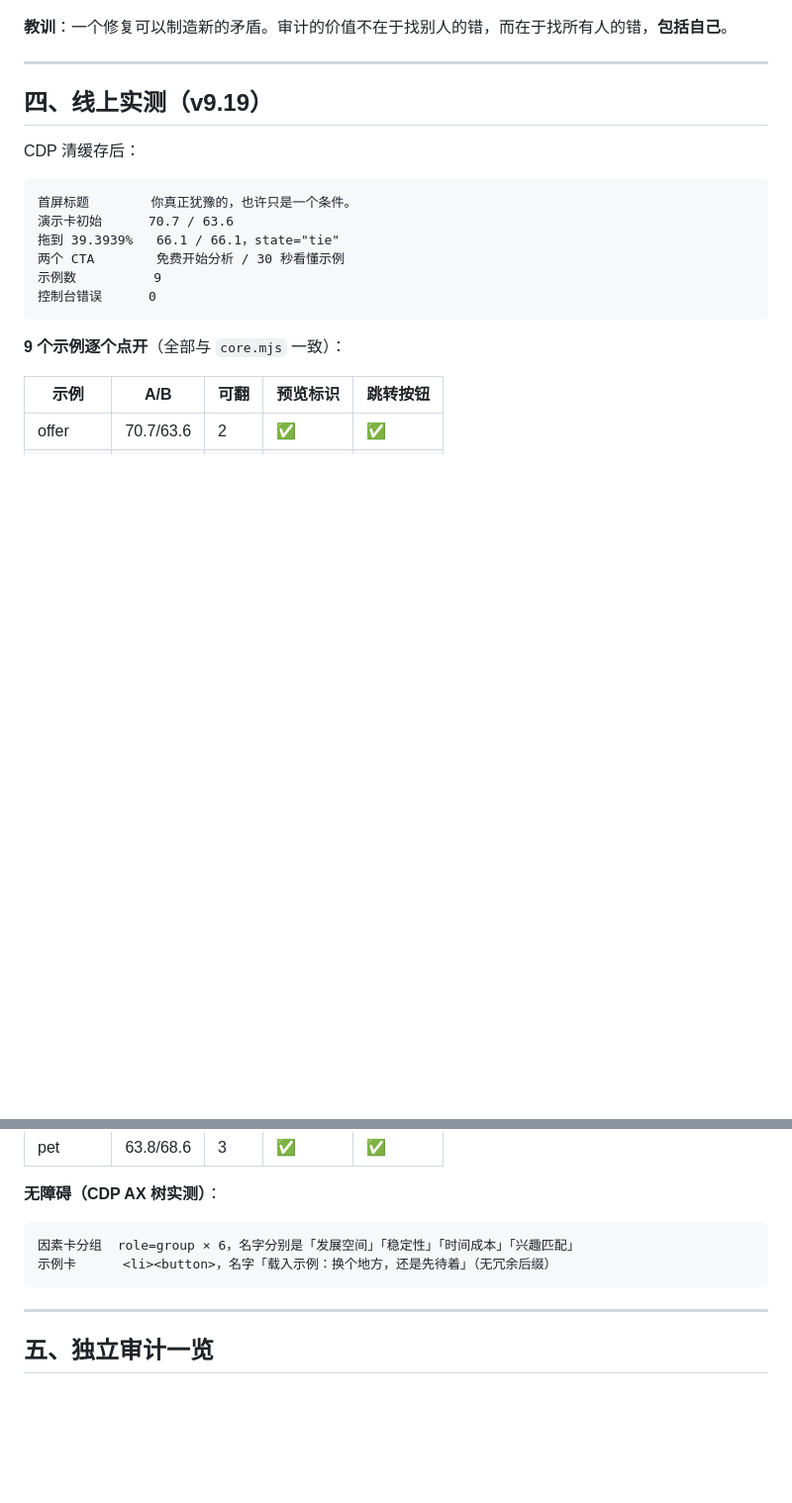
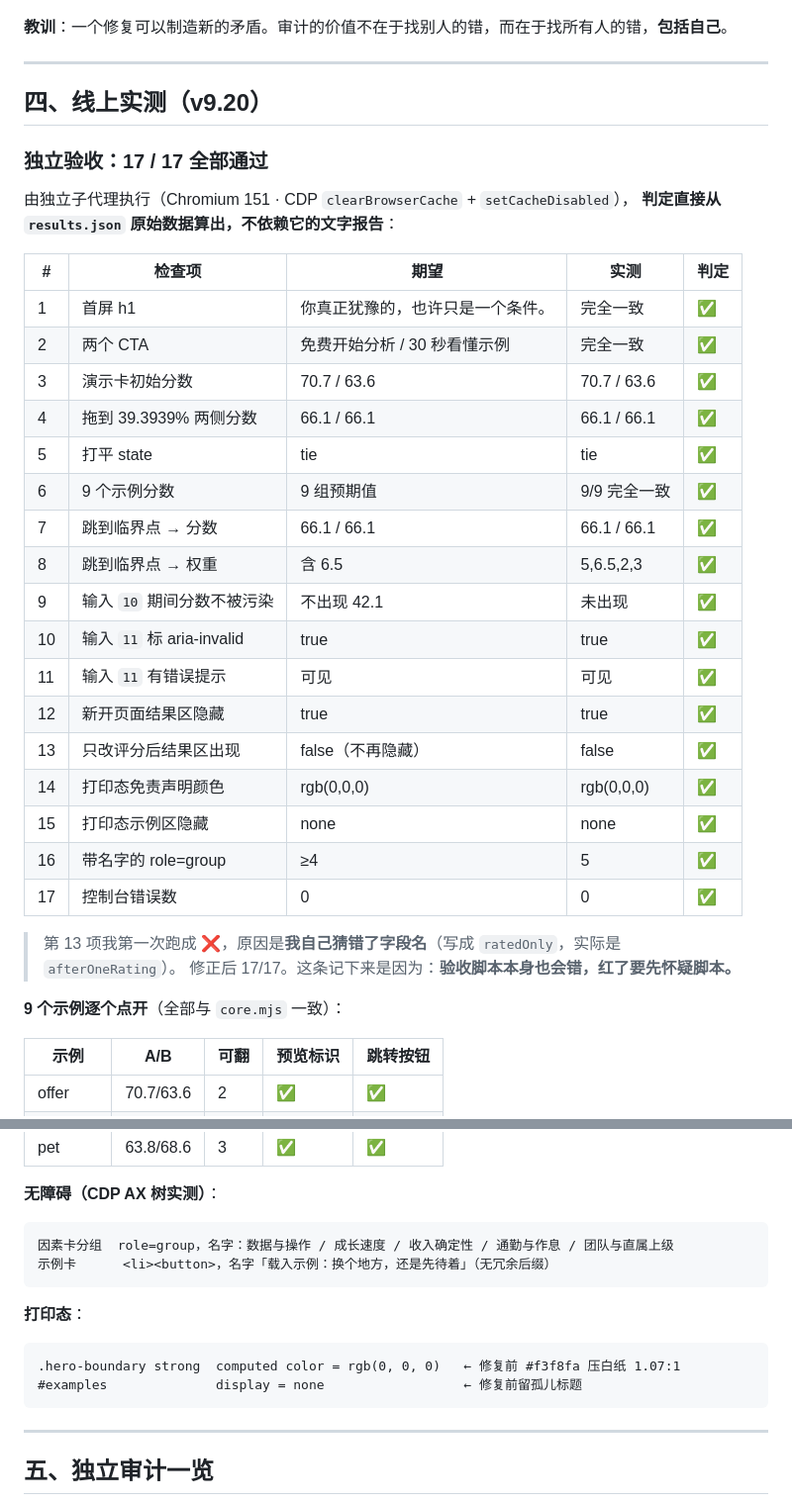
Before and after one commit to tbj0623/decision-arena-lab, a Markdown page: docs/release/V9_FINAL_DELIVERY.md, 2 parts joined by grey strips. Shown at 99% size. GitHub-like rendering; blank space fills up the shorter version.

Commit message:
docs(v9.21): 最终报告纳入独立验收 17/17
新增一节「独立验收：17/17 全部通过」，由独立子代理执行、
判定直接从 results.json 原始数据算出（不依赖它的文字报告）。

覆盖 17 项：
  首屏 h1 / 两个 CTA / 演示卡初始分数 / 拖到打平 / state /
  9 个示例分数 / 跳到临界点后分数与权重 / 输入 10 不被污染 /
  输入 11 标 aria-invalid + 有提示 / 空态隐藏与恢复 /
  打印态免责声明颜色 / 打印态示例区隐藏 / AX 树分组 / 控制台错误数

**记一条诚实的**：第 13 项我第一次跑成 ❌，
原因是我自己猜错了字段名（写 ratedOnly，实际 afterOneRating）。
修正后 17/17。验收脚本本身也会错，红了要先怀疑脚本。

````diff
--- a/docs/release/V9_FINAL_DELIVERY.md
+++ b/docs/release/V9_FINAL_DELIVERY.md
@@ -88,18 +88,35 @@
 
 ---
 
-## 四、线上实测（v9.19）
+## 四、线上实测（v9.20）
 
-CDP 清缓存后：
+### 独立验收：17 / 17 全部通过
 
-```
-首屏标题        你真正犹豫的，也许只是一个条件。
-演示卡初始      70.7 / 63.6
-拖到 39.3939%   66.1 / 66.1，state="tie"
-两个 CTA        免费开始分析 / 30 秒看懂示例
-示例数          9
-控制台错误      0
-```
+由独立子代理执行（Chromium 151 · CDP `clearBrowserCache` + `setCacheDisabled`），
+**判定直接从 `results.json` 原始数据算出，不依赖它的文字报告**：
+
+| # | 检查项 | 期望 | 实测 | 判定 |
+|---|---|---|---|---|
+| 1 | 首屏 h1 | 你真正犹豫的，也许只是一个条件。 | 完全一致 | ✅ |
+| 2 | 两个 CTA | 免费开始分析 / 30 秒看懂示例 | 完全一致 | ✅ |
+| 3 | 演示卡初始分数 | 70.7 / 63.6 | 70.7 / 63.6 | ✅ |
+| 4 | 拖到 39.3939% 两侧分数 | 66.1 / 66.1 | 66.1 / 66.1 | ✅ |
+| 5 | 打平 state | tie | tie | ✅ |
+| 6 | 9 个示例分数 | 9 组预期值 | 9/9 完全一致 | ✅ |
+| 7 | 跳到临界点 → 分数 | 66.1 / 66.1 | 66.1 / 66.1 | ✅ |
+| 8 | 跳到临界点 → 权重 | 含 6.5 | 5,6.5,2,3 | ✅ |
+| 9 | 输入 `10` 期间分数不被污染 | 不出现 42.1 | 未出现 | ✅ |
+| 10 | 输入 `11` 标 aria-invalid | true | true | ✅ |
+| 11 | 输入 `11` 有错误提示 | 可见 | 可见 | ✅ |
+| 12 | 新开页面结果区隐藏 | true | true | ✅ |
+| 13 | 只改评分后结果区出现 | false（不再隐藏） | false | ✅ |
+| 14 | 打印态免责声明颜色 | rgb(0,0,0) | rgb(0,0,0) | ✅ |
+| 15 | 打印态示例区隐藏 | none | none | ✅ |
+| 16 | 带名字的 role=group | ≥4 | 5 | ✅ |
+| 17 | 控制台错误数 | 0 | 0 | ✅ |
+
+> 第 13 项我第一次跑成 ❌，原因是**我自己猜错了字段名**（写成 `ratedOnly`，实际是 `afterOneRating`）。
+> 修正后 17/17。这条记下来是因为：**验收脚本本身也会错，红了要先怀疑脚本。**
 
 **9 个示例逐个点开**（全部与 `core.mjs` 一致）：
 
@@ -117,8 +134,14 @@ CDP 清缓存后：
 
 **无障碍（CDP AX 树实测）**：
 ```
-因素卡分组  role=group × 6，名字分别是「发展空间」「稳定性」「时间成本」「兴趣匹配」
+因素卡分组  role=group，名字：数据与操作 / 成长速度 / 收入确定性 / 通勤与作息 / 团队与直属上级
 示例卡      <li><button>，名字「载入示例：换个地方，还是先待着」（无冗余后缀）
+```
+
+**打印态**：
+```
+.hero-boundary strong  computed color = rgb(0, 0, 0)   ← 修复前 #f3f8fa 压白纸 1.07:1
+#examples              display = none                  ← 修复前留孤儿标题
 ```
 
 ---
````
